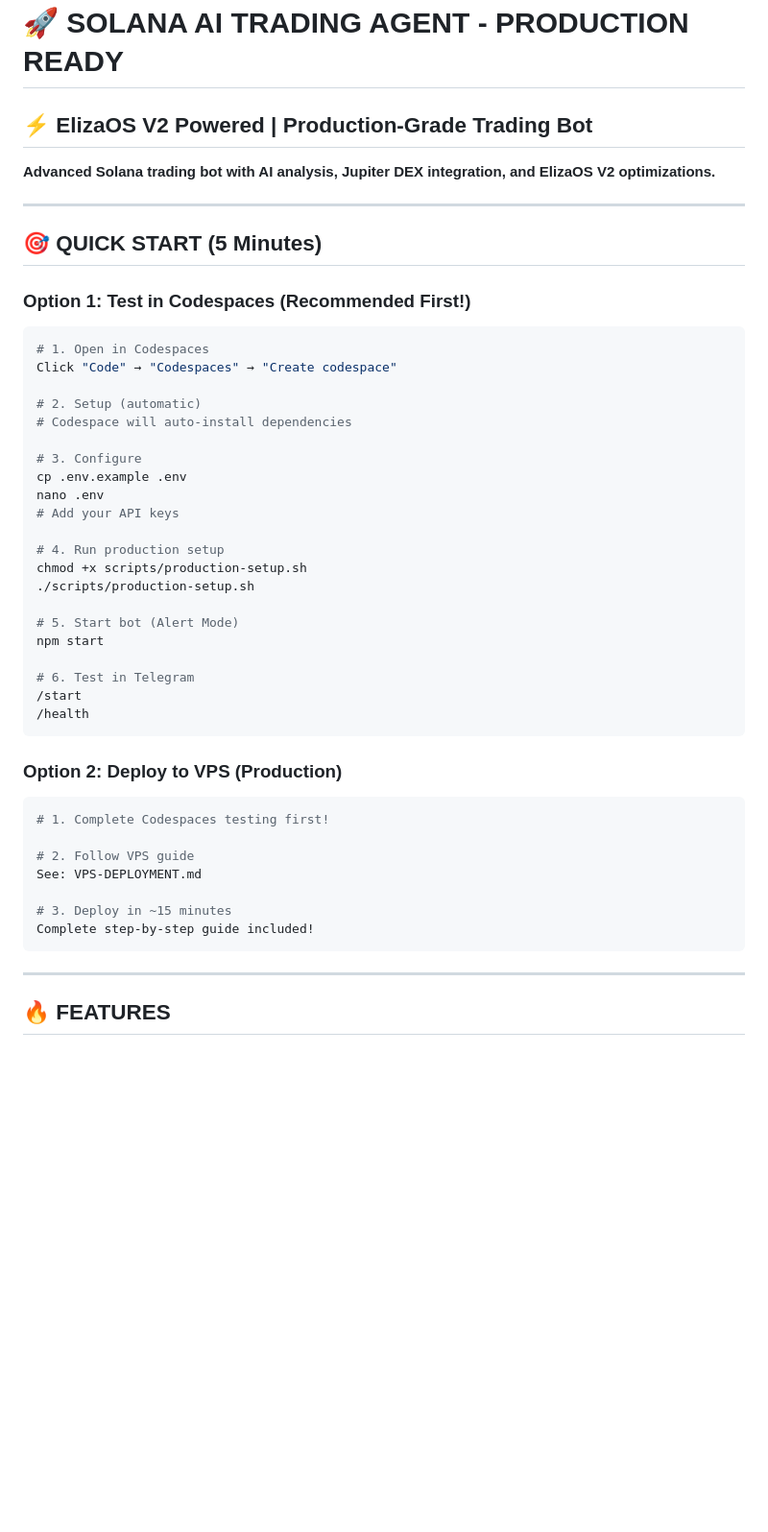
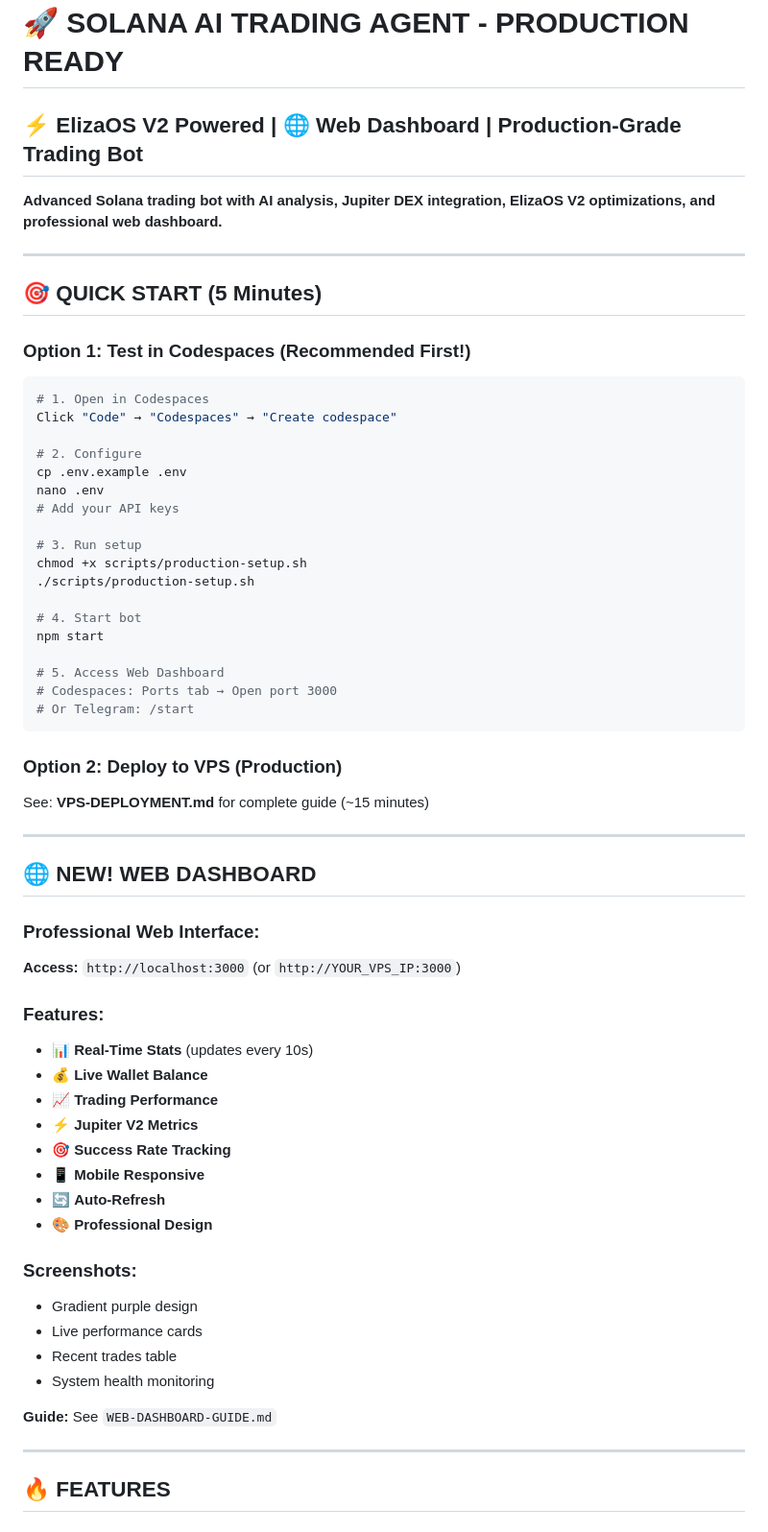
Before and after one commit to Timson100x/Solana-AI-Trading-Agent, a Markdown page: README.md, the part around one of its changes. Shown at 96% size. GitHub-like rendering; blank space fills up the shorter version.

````diff
--- a/README.md
+++ b/README.md
@@ -1,8 +1,8 @@
 # 🚀 SOLANA AI TRADING AGENT - PRODUCTION READY
 
-## ⚡ ElizaOS V2 Powered | Production-Grade Trading Bot
+## ⚡ ElizaOS V2 Powered | 🌐 Web Dashboard | Production-Grade Trading Bot
 
-**Advanced Solana trading bot with AI analysis, Jupiter DEX integration, and ElizaOS V2 optimizations.**
+**Advanced Solana trading bot with AI analysis, Jupiter DEX integration, ElizaOS V2 optimizations, and professional web dashboard.**
 
 ---
 
@@ -14,37 +14,52 @@
 # 1. Open in Codespaces
 Click "Code" → "Codespaces" → "Create codespace"
 
-# 2. Setup (automatic)
-# Codespace will auto-install dependencies
-
-# 3. Configure
+# 2. Configure
 cp .env.example .env
 nano .env
 # Add your API keys
 
-# 4. Run production setup
+# 3. Run setup
 chmod +x scripts/production-setup.sh
 ./scripts/production-setup.sh
 
-# 5. Start bot (Alert Mode)
+# 4. Start bot
 npm start
 
-# 6. Test in Telegram
-/start
-/health
+# 5. Access Web Dashboard
+# Codespaces: Ports tab → Open port 3000
+# Or Telegram: /start
 ```
 
 ### Option 2: Deploy to VPS (Production)
 
-```bash
-# 1. Complete Codespaces testing first!
+See: **VPS-DEPLOYMENT.md** for complete guide (~15 minutes)
 
-# 2. Follow VPS guide
-See: VPS-DEPLOYMENT.md
+---
 
-# 3. Deploy in ~15 minutes
-Complete step-by-step guide included!
-```
+## 🌐 **NEW! WEB DASHBOARD**
+
+### Professional Web Interface:
+
+**Access:** `http://localhost:3000` (or `http://YOUR_VPS_IP:3000`)
+
+### Features:
+- 📊 **Real-Time Stats** (updates every 10s)
+- 💰 **Live Wallet Balance**
+- 📈 **Trading Performance**
+- ⚡ **Jupiter V2 Metrics**
+- 🎯 **Success Rate Tracking**
+- 📱 **Mobile Responsive**
+- 🔄 **Auto-Refresh**
+- 🎨 **Professional Design**
+
+### Screenshots:
+- Gradient purple design
+- Live performance cards
+- Recent trades table
+- System health monitoring
+
+**Guide:** See `WEB-DASHBOARD-GUIDE.md`
 
 ---
 
````
Also changed, not shown: other parts of README.md (+160 -161 lines).
